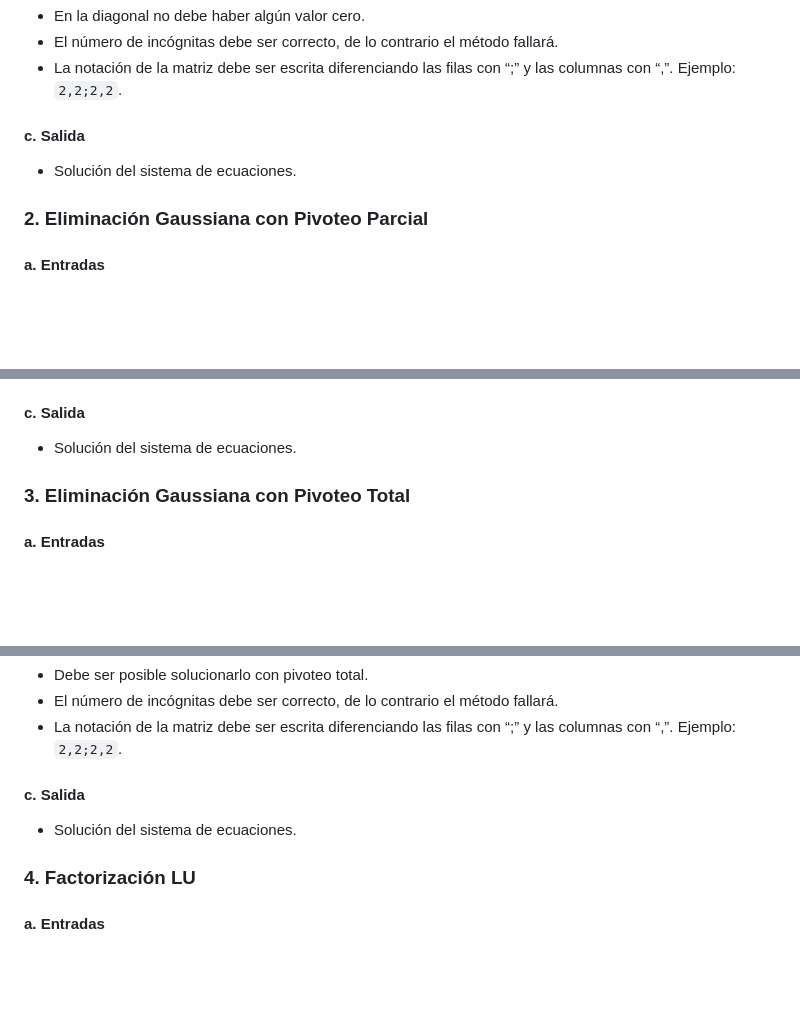
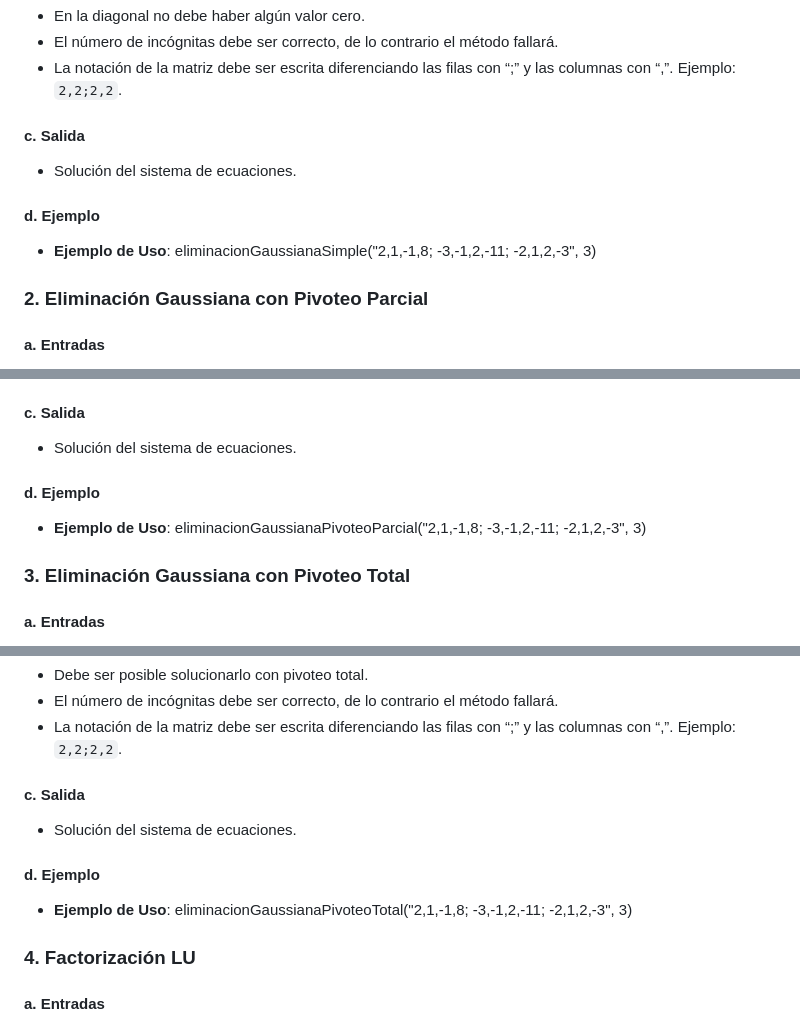
Before and after one commit to MiguelVN7/Trabajo-An-lisis-Num-rico, a Markdown page: README.md, 3 parts joined by grey strips. GitHub-like rendering; blank space fills up the shorter version.

```diff
--- a/README.md
+++ b/README.md
@@ -138,6 +158,9 @@ Como se podrá apreciar a continuación, el manual, al igual que el programa, se
 #### c. Salida
 - Solución del sistema de ecuaciones.
 
+#### d. Ejemplo
+- **Ejemplo de Uso**: eliminacionGaussianaSimple("2,1,-1,8; -3,-1,2,-11; -2,1,2,-3", 3)
+
 ### 2. Eliminación Gaussiana con Pivoteo Parcial
 
 #### a. Entradas
@@ -151,6 +174,9 @@ Como se podrá apreciar a continuación, el manual, al igual que el programa, se
 
 #### c. Salida
 - Solución del sistema de ecuaciones.
+
+#### d. Ejemplo
+- **Ejemplo de Uso**: eliminacionGaussianaPivoteoParcial("2,1,-1,8; -3,-1,2,-11; -2,1,2,-3", 3)
 
 ### 3. Eliminación Gaussiana con Pivoteo Total
 
@@ -166,6 +192,9 @@ Como se podrá apreciar a continuación, el manual, al igual que el programa, se
 #### c. Salida
 - Solución del sistema de ecuaciones.
 
+#### d. Ejemplo
+- **Ejemplo de Uso**: eliminacionGaussianaPivoteoTotal("2,1,-1,8; -3,-1,2,-11; -2,1,2,-3", 3)
+
 ### 4. Factorización LU
 
 #### a. Entradas
```
Also changed, not shown: other parts of README.md (+38 -0 lines).
